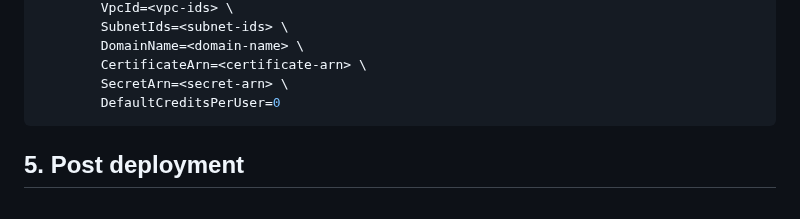
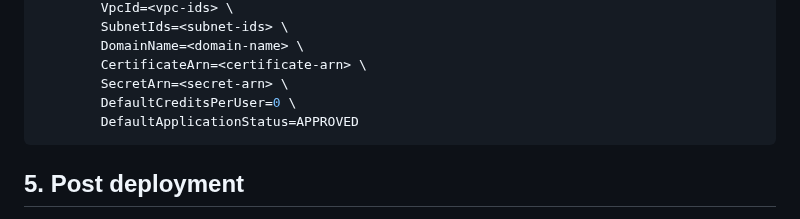
Before and after one commit to ASFHyP3/hyp3, a Markdown page: docs/deployments/JPL-deployment.md, the part around the change. GitHub-like rendering.

Commit message:
update deployment docs

````diff
--- a/docs/deployments/JPL-deployment.md
+++ b/docs/deployments/JPL-deployment.md
@@ -93,7 +93,8 @@ aws cloudformation deploy \
         DomainName=<domain-name> \
         CertificateArn=<certificate-arn> \
         SecretArn=<secret-arn> \
-        DefaultCreditsPerUser=0
+        DefaultCreditsPerUser=0 \
+        DefaultApplicationStatus=APPROVED
 ```
 
 ## 5. Post deployment
````
Also changed, not shown: 1 other file.
